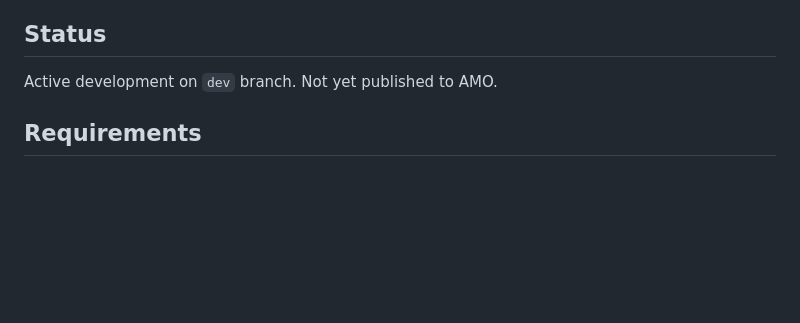
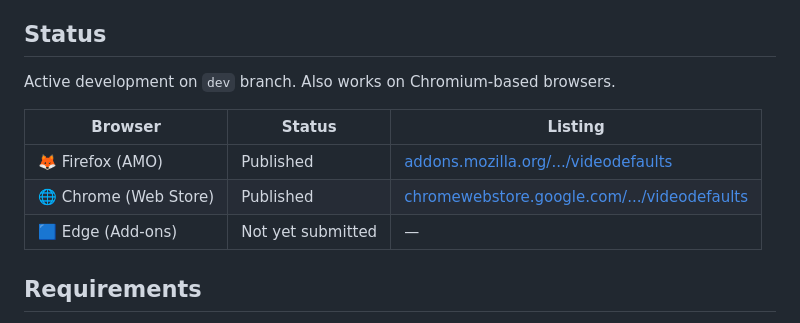
Before and after one commit to Kotmin/VideoDefaults, a Markdown page: README.md, the part around the change. Rendered like a GitHub page; blank space fills up the shorter version.

Commit message:
docs(readme): update status table with published store listings

```diff
--- a/README.md
+++ b/README.md
@@ -27,7 +27,13 @@ Edit `src/core/shortcuts.config.json` to change the prefix key, any chord bindin
 
 ## Status
 
-Active development on `dev` branch. Not yet published to AMO.
+Active development on `dev` branch. Also works on Chromium-based browsers.
+
+| Browser | Status | Listing |
+| --- | --- | --- |
+| 🦊 Firefox (AMO) | Published | [addons.mozilla.org/.../videodefaults](https://addons.mozilla.org/en-US/firefox/addon/videodefaults/) |
+| 🌐 Chrome (Web Store) | Published | [chromewebstore.google.com/.../videodefaults](https://chromewebstore.google.com/detail/videodefaults/olbdclkanolgkhfghooecilkhbghadob) |
+| 🟦 Edge (Add-ons) | Not yet submitted | — |
 
 ## Requirements
 
```
